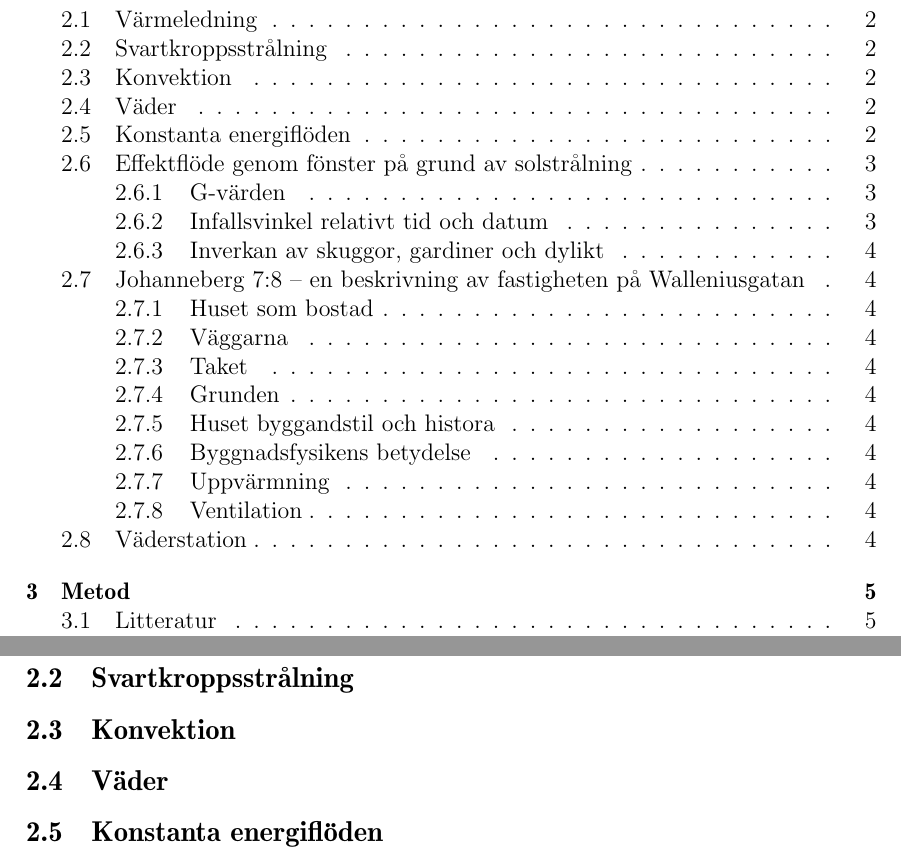
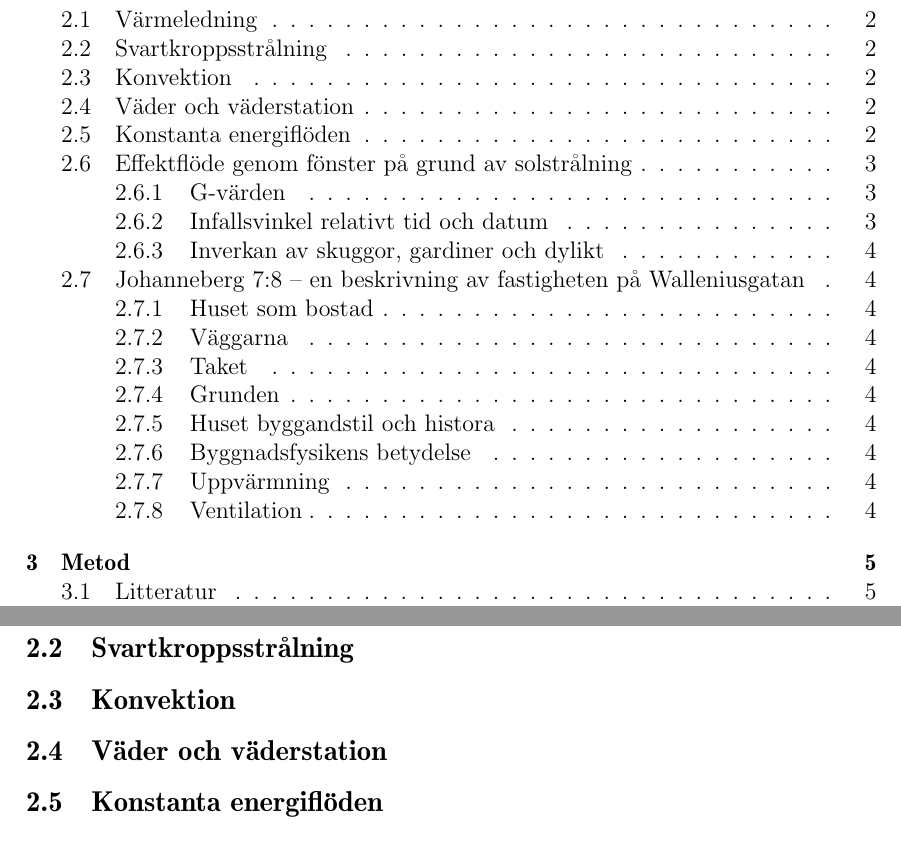
Before and after one commit to danstaby/stabilisera-temperatur, a LaTeX document (report/report.tex, which reads report/sections/weather.tex): two parts of pages 6 and 9 of 17 before the commit and two parts of pages 6 and 8 of 16 after it, joined at a grey line, cut so that both start at the same text. Compiled offline with pdfLaTeX.

Commit message:
Removed section about the weather station and moved it into weather

```diff
--- a/report/sections/weather.tex
+++ b/report/sections/weather.tex
@@ -1 +1 @@
-\subsection{Väder}
+\subsection{Väder och väderstation}
```
Also changed, not shown: report/sections/theory.tex (+0 -8 lines), report/sections/weatherstation.tex (deleted, +0 -1 lines).
